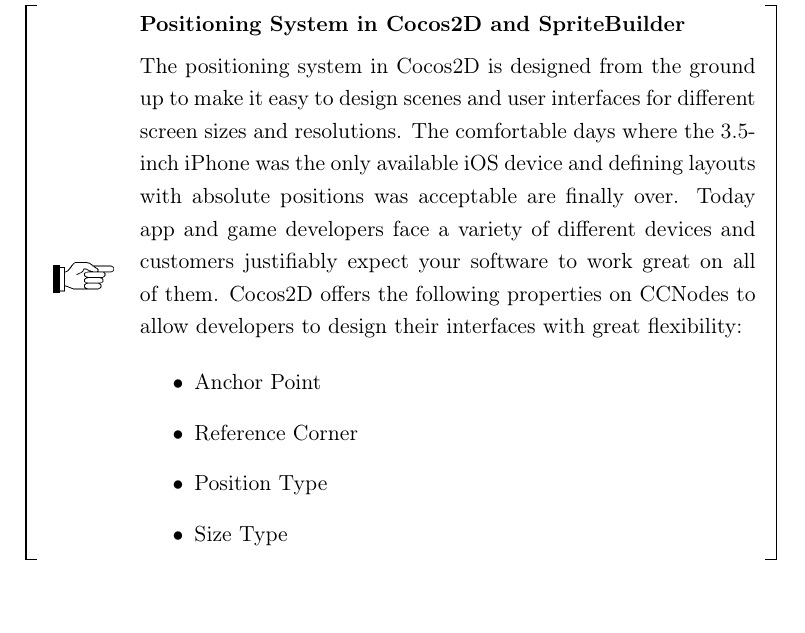
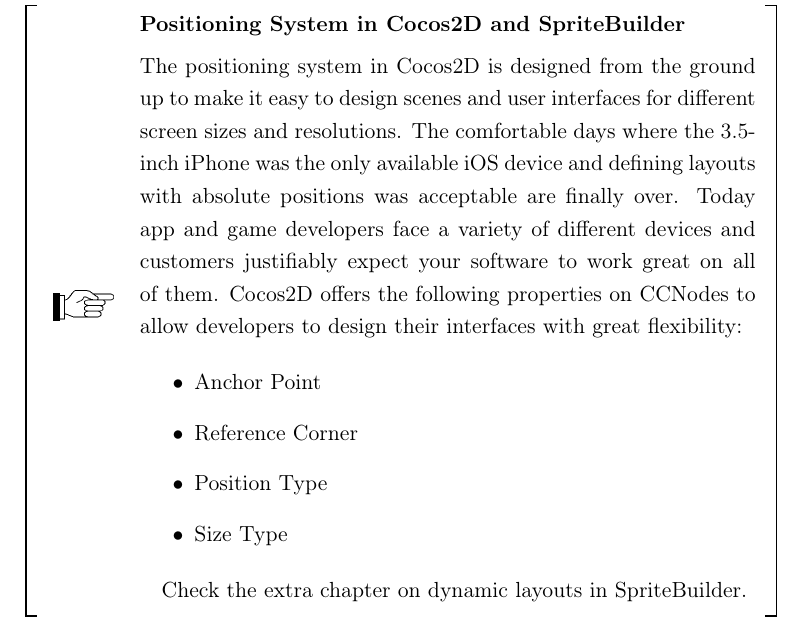
Before and after one commit to SpriteBuilder-Book/Book, a LaTeX book (document.tex, which reads Chapters/3_Introduction_SpriteBuilder_Cocos2D.tex): part of page 27 of 27, cut so that both start at the same text. Compiled offline with pdfLaTeX.

Commit message:
updates to intro chapter

```diff
--- a/Chapters/3_Introduction_SpriteBuilder_Cocos2D.tex
+++ b/Chapters/3_Introduction_SpriteBuilder_Cocos2D.tex
@@ -448,4 +448,6 @@
   \item Size Type
 \end{itemize}
 
+Check the extra chapter on dynamic layouts in \SB{}. %TODO: Add reference, etc.
+
 \end{details}
```
Also changed, not shown: 3 other files.
